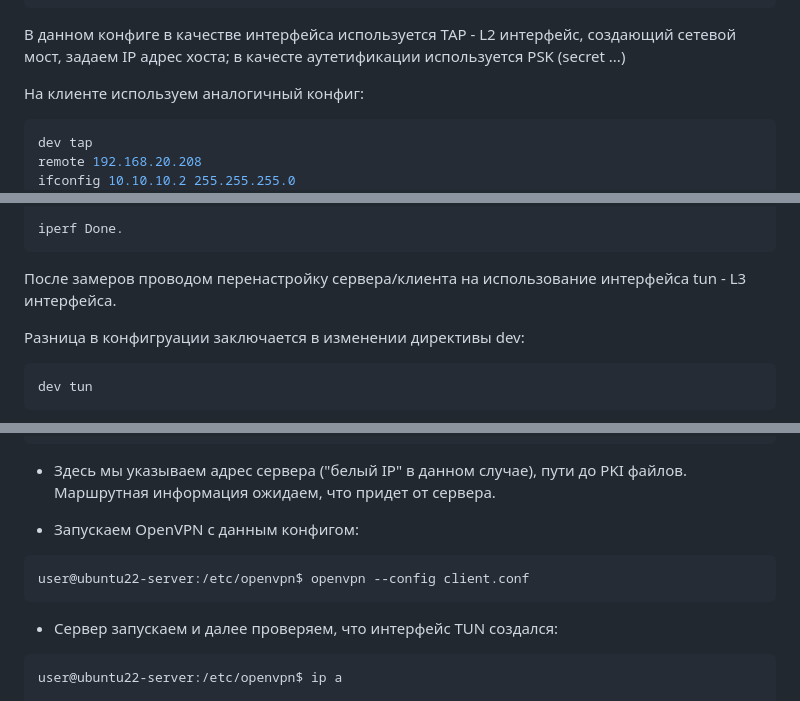
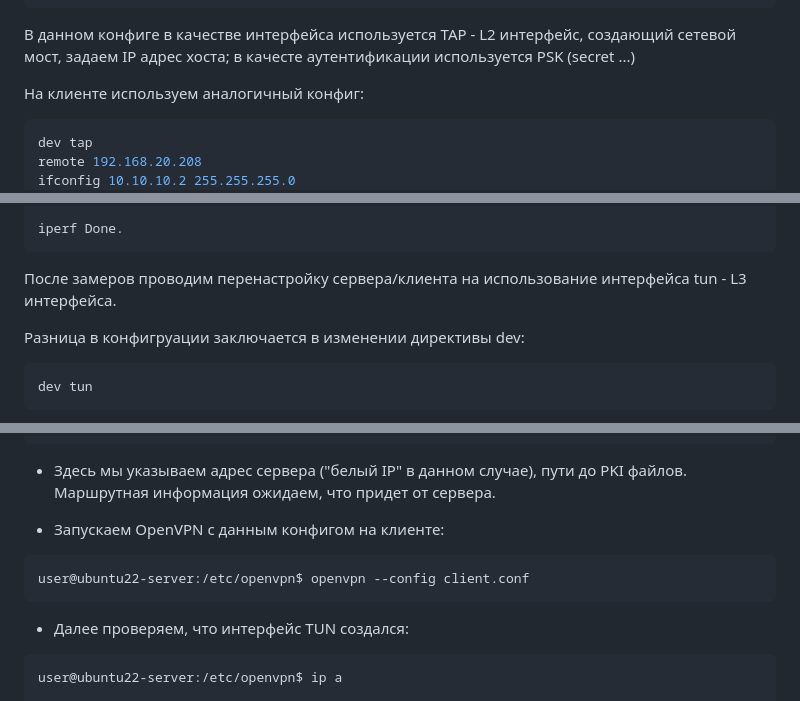
Before and after one commit to fueller-max/otus_linux_admin, a Markdown page: Lab23_VPN/Readme.md, 3 parts joined by grey strips. Drawn GitHub-style.

Commit message:
Lab21 : "mstks fixed"

`````diff
--- a/Lab23_VPN/Readme.md
+++ b/Lab23_VPN/Readme.md
@@ -55,7 +55,7 @@ status /var/log/openvpn-status.log
 log /var/log/openvpn.log
 verb 3
 ```
-В данном конфиге в качестве интерфейса используется TAP - L2 интерфейс, создающий сетевой мост, задаем IP адрес хоста; в качесте аутетификации используется PSK (secret ...)
+В данном конфиге в качестве интерфейса используется TAP - L2 интерфейс, создающий сетевой мост, задаем IP адрес хоста; в качесте аутентификации используется PSK (secret ...)
 
 
 На клиенте используем аналогичный конфиг:
@@ -190,7 +190,7 @@ Connecting to host 10.10.10.1, port 5201
 iperf Done.
 ````
 
-После замеров проводом перенастройку сервера/клиента на использование интерфейса tun - L3 интерфейса.
+После замеров проводим перенастройку сервера/клиента на использование интерфейса tun - L3 интерфейса.
 
 Разница в конфигруации заключается в изменении директивы dev:
 
@@ -397,13 +397,13 @@ verb 3
 
 * Здесь мы указываем адрес сервера ("белый IP" в данном случае), пути до PKI файлов. Маршрутная информация ожидаем, что придет от сервера.
 
-* Запускаем OpenVPN c данным конфигом:
+* Запускаем OpenVPN c данным конфигом на клиенте:
 
 ````bash
 user@ubuntu22-server:/etc/openvpn$ openvpn --config client.conf
 ````
 
-* Cервер запускаем и далее проверяем, что интерфейс TUN создался:
+* Далее проверяем, что интерфейс TUN создался:
 
 ```bash
 user@ubuntu22-server:/etc/openvpn$ ip a
`````
Also changed, not shown: other parts of Lab23_VPN/Readme.md (+1 -1 lines).
